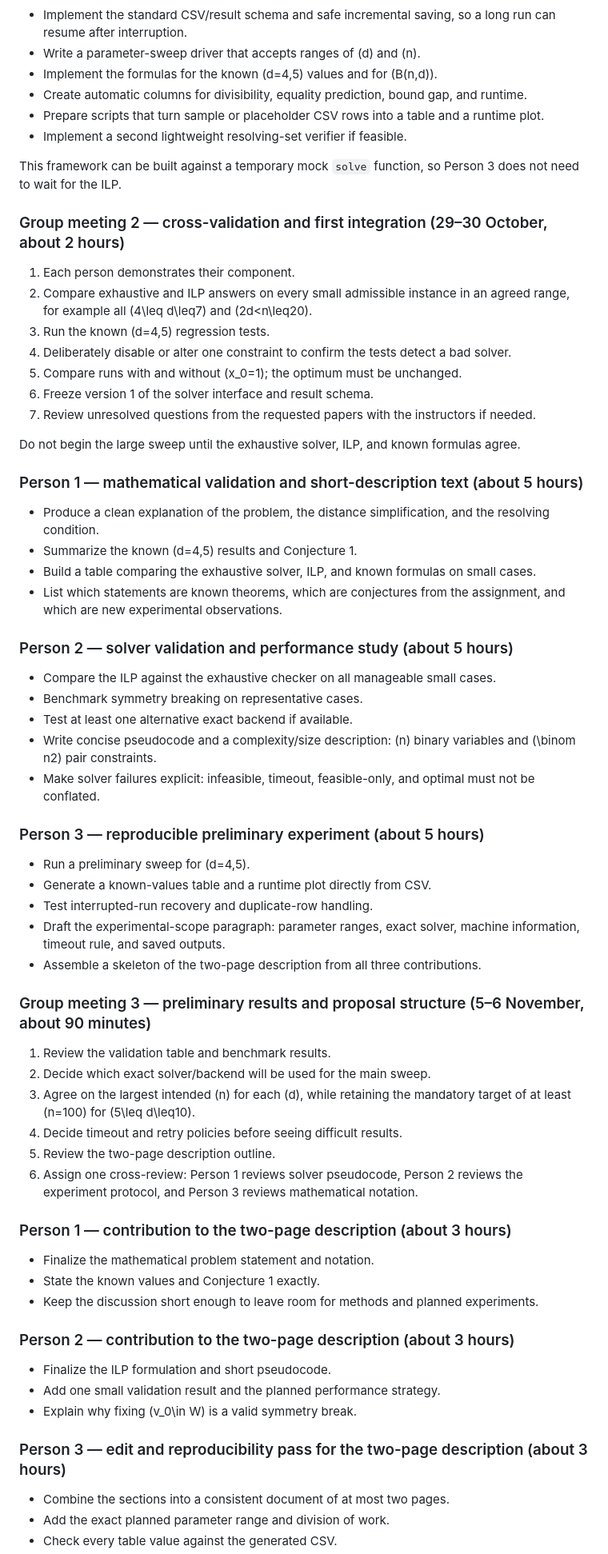
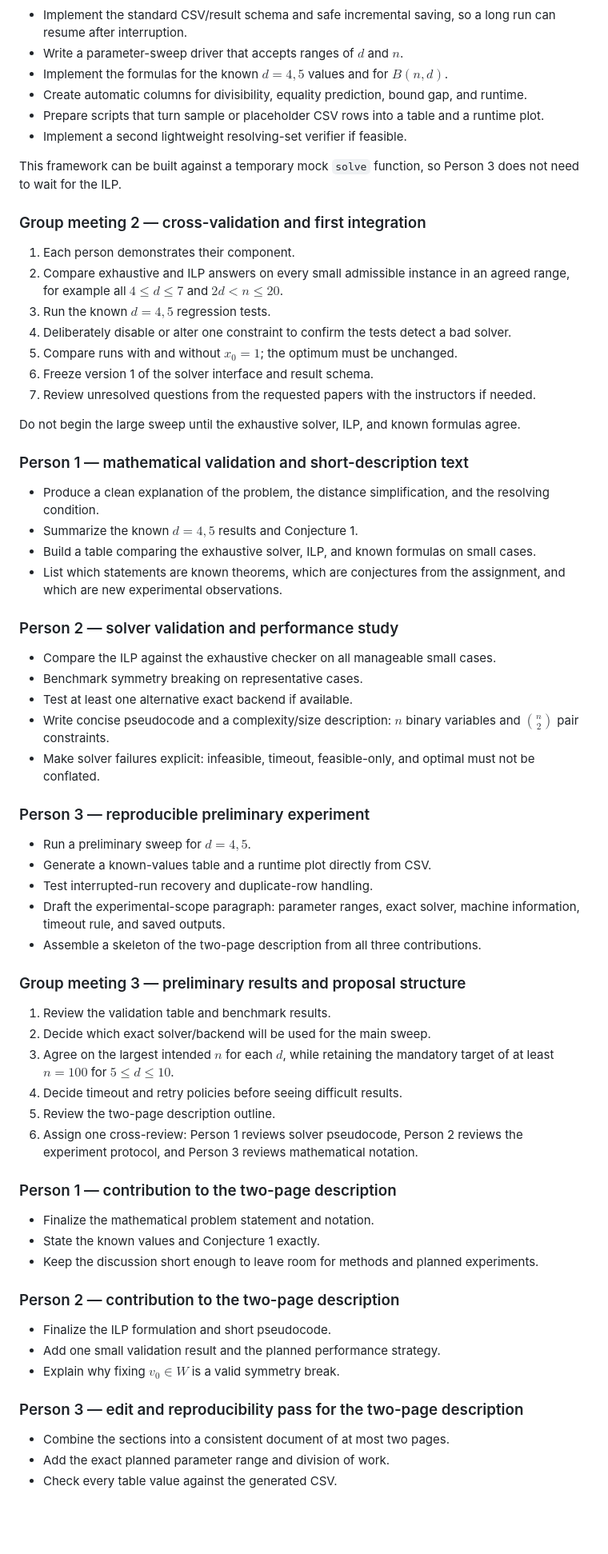
Before and after one commit to zivaheg/Metric-dimensions-of-C_n-1-2-...-n-d-, a Markdown page: PROJECT_PLAN.md, the part around one of its changes. Shown at 80% size. Drawn GitHub-style; blank space fills up the shorter version.

```diff
--- a/PROJECT_PLAN.md
+++ b/PROJECT_PLAN.md
@@ -386,70 +357,70 @@ This can be developed entirely from the agreed interface and small hand-worked e
 
 - Implement the standard CSV/result schema and safe incremental saving, so a long run can resume after interruption.
-- Write a parameter-sweep driver that accepts ranges of \(d\) and \(n\).
-- Implement the formulas for the known \(d=4,5\) values and for \(B(n,d)\).
+- Write a parameter-sweep driver that accepts ranges of $d$ and $n$.
+- Implement the formulas for the known $d=4,5$ values and for $B(n,d)$.
 - Create automatic columns for divisibility, equality prediction, bound gap, and runtime.
 - Prepare scripts that turn sample or placeholder CSV rows into a table and a runtime plot.
 - Implement a second lightweight resolving-set verifier if feasible.
 
 This framework can be built against a temporary mock `solve` function, so Person 3 does not need to wait for the ILP.
 
-### Group meeting 2 — cross-validation and first integration (29–30 October, about 2 hours)
+### Group meeting 2 — cross-validation and first integration
 
 1. Each person demonstrates their component.
-2. Compare exhaustive and ILP answers on every small admissible instance in an agreed range, for example all \(4\leq d\leq7\) and \(2d<n\leq20\).
-3. Run the known \(d=4,5\) regression tests.
+2. Compare exhaustive and ILP answers on every small admissible instance in an agreed range, for example all $4\leq d\leq7$ and $2d<n\leq20$.
+3. Run the known $d=4,5$ regression tests.
 4. Deliberately disable or alter one constraint to confirm the tests detect a bad solver.
-5. Compare runs with and without \(x_0=1\); the optimum must be unchanged.
+5. Compare runs with and without $x_0=1$; the optimum must be unchanged.
 6. Freeze version 1 of the solver interface and result schema.
 7. Review unresolved questions from the requested papers with the instructors if needed.
 
 Do not begin the large sweep until the exhaustive solver, ILP, and known formulas agree.
 
-### Person 1 — mathematical validation and short-description text (about 5 hours)
+### Person 1 — mathematical validation and short-description text
 
 - Produce a clean explanation of the problem, the distance simplification, and the resolving condition.
-- Summarize the known \(d=4,5\) results and Conjecture 1.
+- Summarize the known $d=4,5$ results and Conjecture 1.
 - Build a table comparing the exhaustive solver, ILP, and known formulas on small cases.
 - List which statements are known theorems, which are conjectures from the assignment, and which are new experimental observations.
 
-### Person 2 — solver validation and performance study (about 5 hours)
+### Person 2 — solver validation and performance study
 
 - Compare the ILP against the exhaustive checker on all manageable small cases.
 - Benchmark symmetry breaking on representative cases.
 - Test at least one alternative exact backend if available.
-- Write concise pseudocode and a complexity/size description: \(n\) binary variables and \(\binom n2\) pair constraints.
+- Write concise pseudocode and a complexity/size description: $n$ binary variables and $\binom n2$ pair constraints.
 - Make solver failures explicit: infeasible, timeout, feasible-only, and optimal must not be conflated.
 
-### Person 3 — reproducible preliminary experiment (about 5 hours)
+### Person 3 — reproducible preliminary experiment
 
-- Run a preliminary sweep for \(d=4,5\).
+- Run a preliminary sweep for $d=4,5$.
 - Generate a known-values table and a runtime plot directly from CSV.
 - Test interrupted-run recovery and duplicate-row handling.
 - Draft the experimental-scope paragraph: parameter ranges, exact solver, machine information, timeout rule, and saved outputs.
 - Assemble a skeleton of the two-page description from all three contributions.
 
-### Group meeting 3 — preliminary results and proposal structure (5–6 November, about 90 minutes)
+### Group meeting 3 — preliminary results and proposal structure
 
 1. Review the validation table and benchmark results.
 2. Decide which exact solver/backend will be used for the main sweep.
-3. Agree on the largest intended \(n\) for each \(d\), while retaining the mandatory target of at least \(n=100\) for \(5\leq d\leq10\).
+3. Agree on the largest intended $n$ for each $d$, while retaining the mandatory target of at least $n=100$ for $5\leq d\leq10$.
 4. Decide timeout and retry policies before seeing difficult results.
 5. Review the two-page description outline.
 6. Assign one cross-review: Person 1 reviews solver pseudocode, Person 2 reviews the experiment protocol, and Person 3 reviews mathematical notation.
 
-### Person 1 — contribution to the two-page description (about 3 hours)
+### Person 1 — contribution to the two-page description
 
 - Finalize the mathematical problem statement and notation.
 - State the known values and Conjecture 1 exactly.
 - Keep the discussion short enough to leave room for methods and planned experiments.
 
-### Person 2 — contribution to the two-page description (about 3 hours)
+### Person 2 — contribution to the two-page description
 
 - Finalize the ILP formulation and short pseudocode.
 - Add one small validation result and the planned performance strategy.
-- Explain why fixing \(v_0\in W\) is a valid symmetry break.
+- Explain why fixing $v_0\in W$ is a valid symmetry break.
 
-### Person 3 — edit and reproducibility pass for the two-page description (about 3 hours)
+### Person 3 — edit and reproducibility pass for the two-page description
 
 - Combine the sections into a consistent document of at most two pages.
 - Add the exact planned parameter range and division of work.
```
Also changed, not shown: other parts of PROJECT_PLAN.md (+105 -134 lines).
